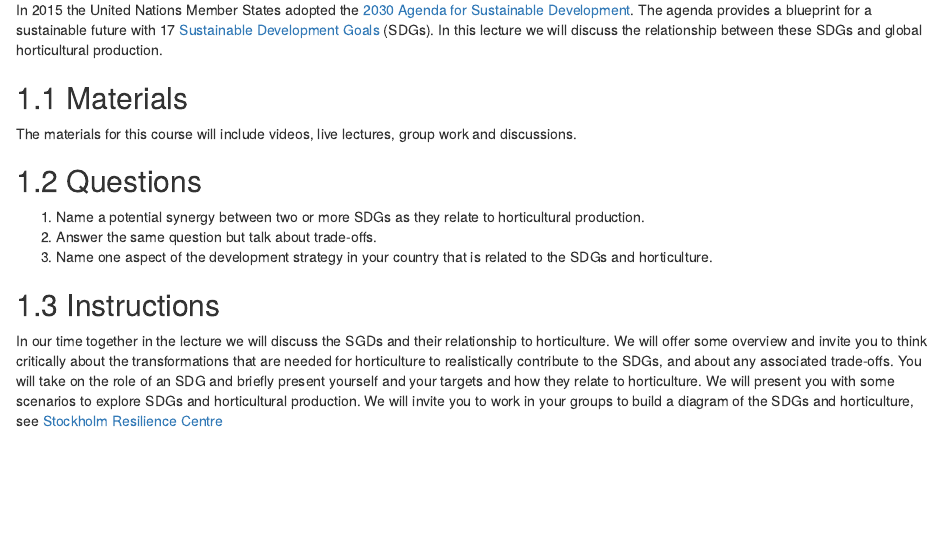
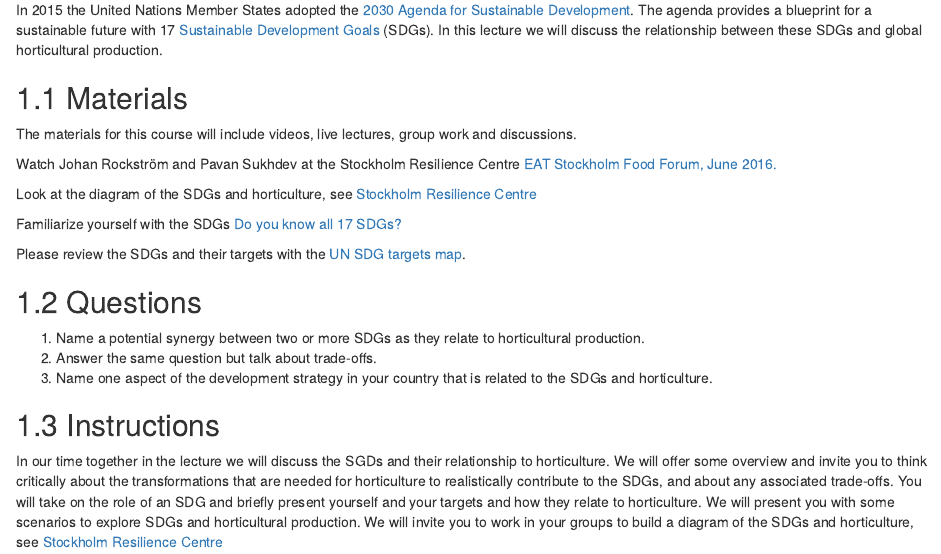
Before and after one commit to hortibonn/Horticultural-Production-and-Research, an R Markdown document (05_SDGs.Rmd): the page in a window 1100 px wide, from 100 px down. Rendered offline with R 4.5, knitr and Pandoc, with nearby package versions; drawn as R Markdown's standard HTML page in place of the format the file asks for.

Commit message:
small change to SDG chapter. video liks added.

```diff
--- a/05_SDGs.Rmd
+++ b/05_SDGs.Rmd
@@ -6,6 +6,14 @@ In 2015 the United Nations Member States adopted the [2030 Agenda for Sustainabl
 ## Materials
 
 The materials for this course will include videos, live lectures, group work and discussions.
+
+Watch Johan Rockström and Pavan Sukhdev at the Stockholm Resilience Centre [EAT Stockholm Food Forum, June 2016.](https://youtu.be/tah8QlhQLeQ)
+
+Look at the diagram of the SDGs and horticulture, see [Stockholm Resilience Centre](https://www.stockholmresilience.org/research/research-news/2016-06-14-the-sdgs-wedding-cake.html)
+
+Familiarize yourself with the SDGs [Do you know all 17 SDGs?](https://youtu.be/0XTBYMfZyrM)
+
+Please review the SDGs and their targets with the [UN SDG targets map](https://maps.kontextlab.com/client/unitednations/158).
 
 ## Questions
 
```
